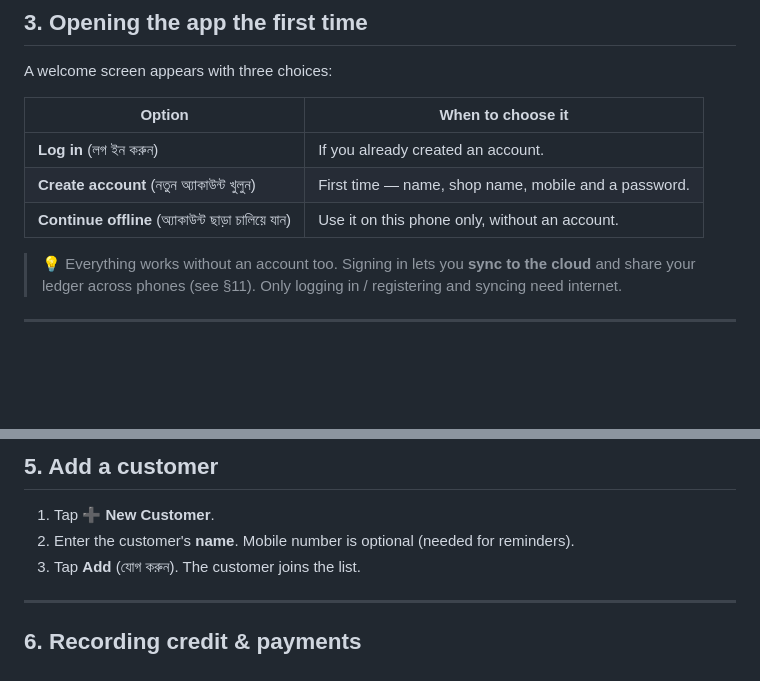
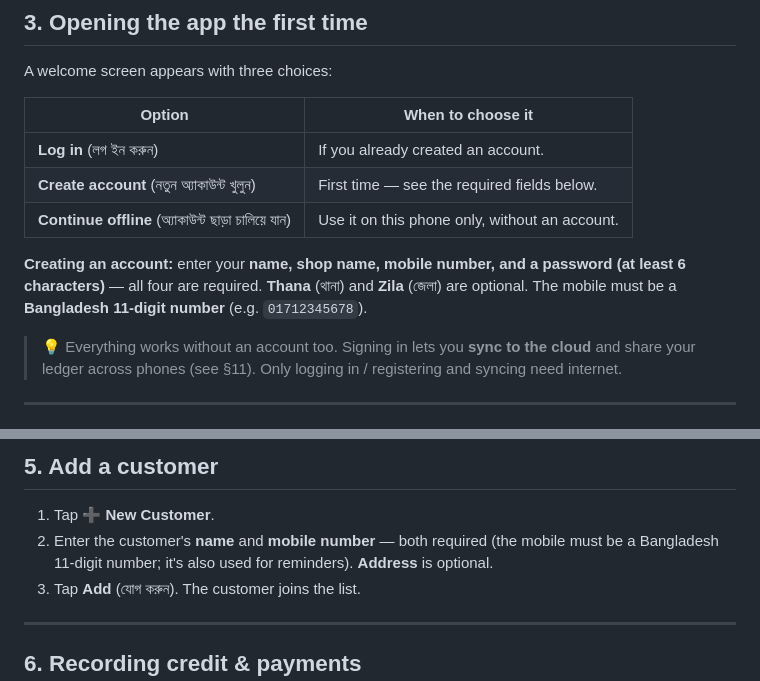
Before and after one commit to mrofiqul/bakibondhu, a Markdown page: docs/USER_MANUAL_EN.md, 2 parts joined by grey strips. GitHub-like rendering; blank space fills up the shorter version.

```diff
--- a/docs/USER_MANUAL_EN.md
+++ b/docs/USER_MANUAL_EN.md
@@ -37,8 +37,13 @@ A welcome screen appears with three choices:
 | Option | When to choose it |
 |---|---|
 | **Log in** (লগ ইন করুন) | If you already created an account. |
-| **Create account** (নতুন অ্যাকাউন্ট খুলুন) | First time — name, shop name, mobile and a password. |
+| **Create account** (নতুন অ্যাকাউন্ট খুলুন) | First time — see the required fields below. |
 | **Continue offline** (অ্যাকাউন্ট ছাড়া চালিয়ে যান) | Use it on this phone only, without an account. |
+
+**Creating an account:** enter your **name, shop name, mobile number, and a
+password (at least 6 characters)** — all four are required. **Thana** (থানা) and
+**Zila** (জেলা) are optional. The mobile must be a **Bangladesh 11-digit number**
+(e.g. `01712345678`).
 
 > 💡 Everything works without an account too. Signing in lets you **sync to the
 > cloud** and share your ledger across phones (see §11). Only logging in /
@@ -76,7 +81,9 @@ and year**.
 ## 5. Add a customer
 
 1. Tap **➕ New Customer**.
-2. Enter the customer's **name**. Mobile number is optional (needed for reminders).
+2. Enter the customer's **name** and **mobile number** — both required (the mobile
+   must be a Bangladesh 11-digit number; it's also used for reminders). **Address**
+   is optional.
 3. Tap **Add** (যোগ করুন). The customer joins the list.
 
 ---
```
Also changed, not shown: docs/USER_MANUAL_BN.md (+7 -3 lines).
